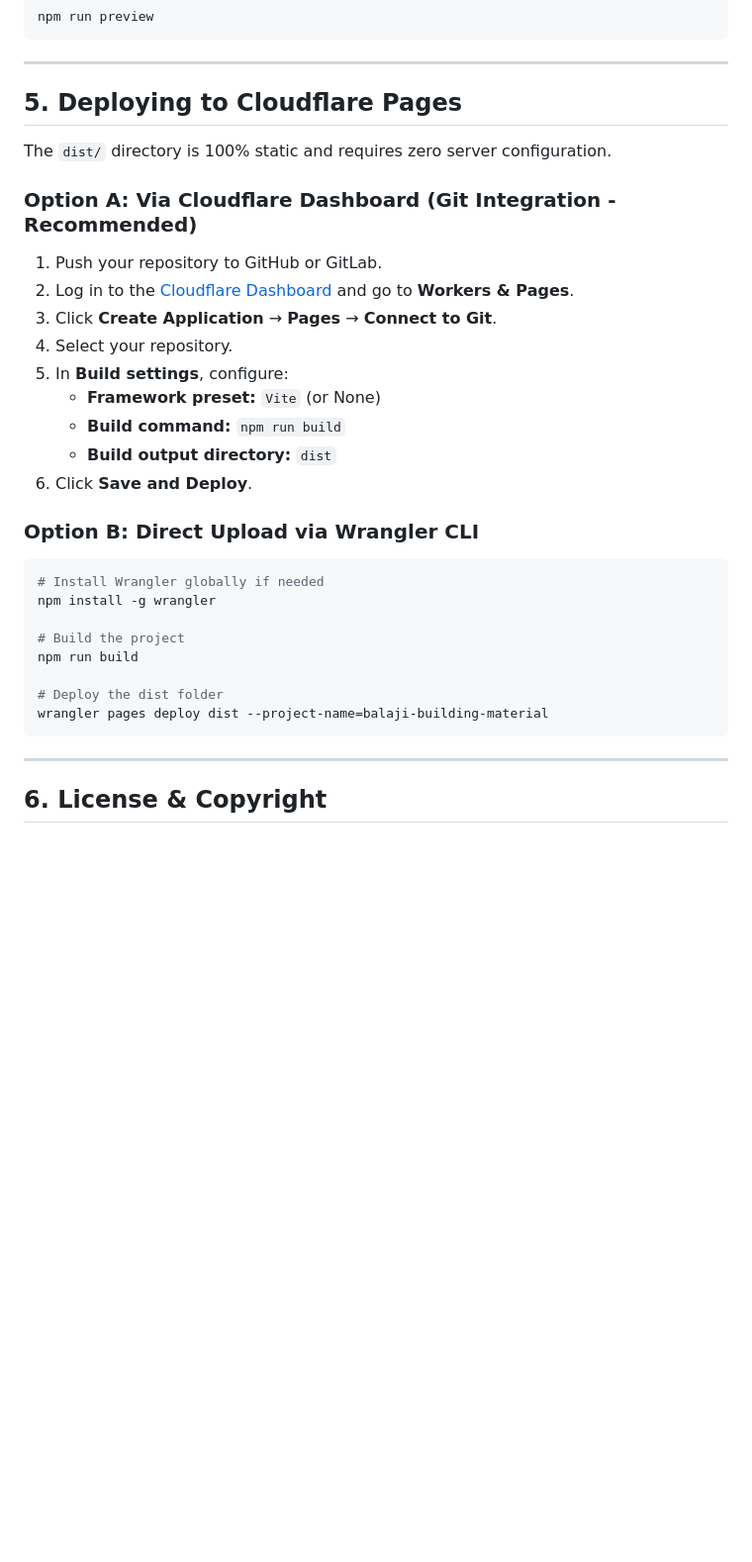
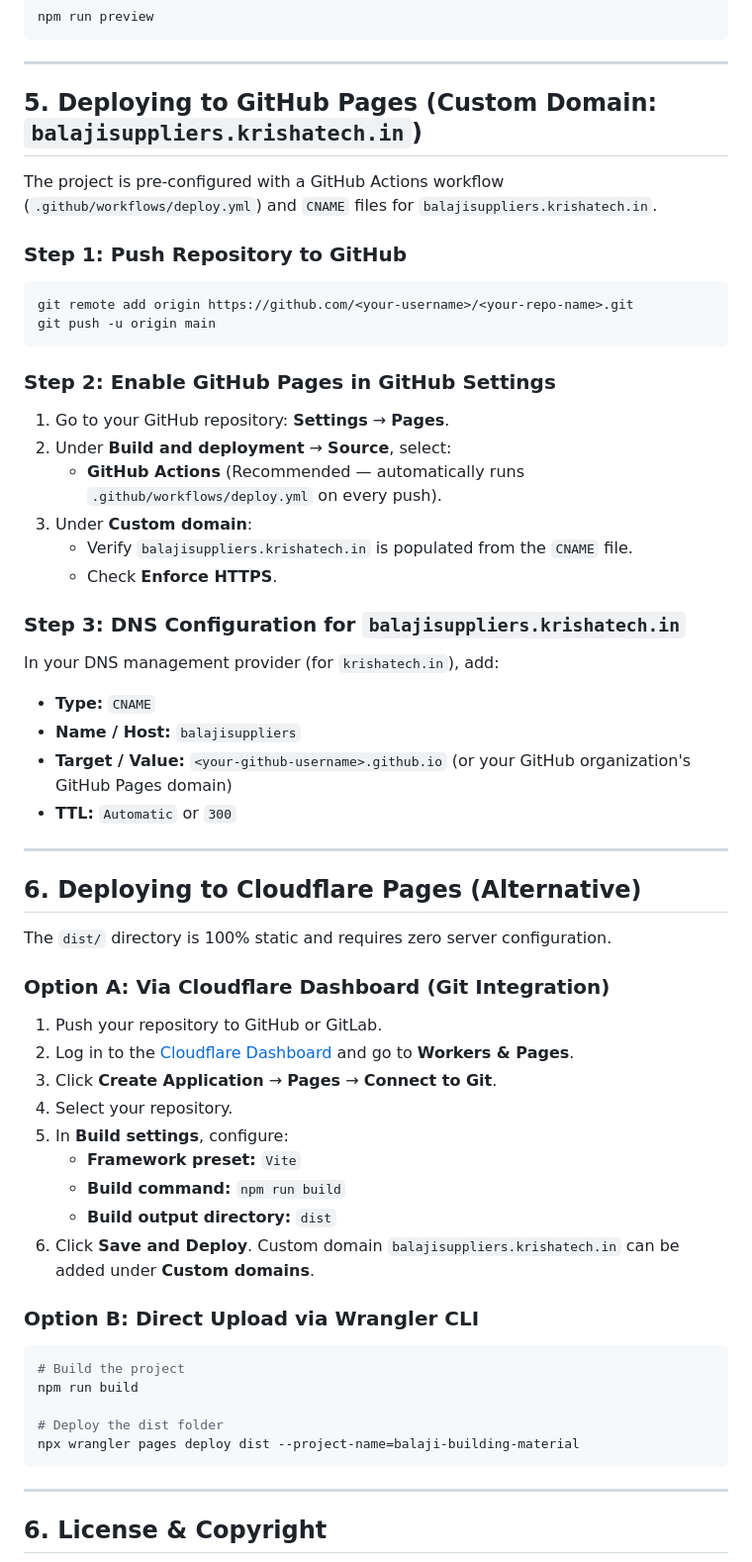
Before and after one commit to krishatech3103/balaji-suppliers, a Markdown page: README.md, the part around the change. Shown at 99% size. Drawn GitHub-style; blank space fills up the shorter version.

Commit message:
docs: update deployment guide for GitHub Pages with custom domain balajisuppliers.krishatech.in

````diff
--- a/README.md
+++ b/README.md
@@ -117,31 +117,55 @@ npm run preview
 
 ---
 
-## 5. Deploying to Cloudflare Pages
+## 5. Deploying to GitHub Pages (Custom Domain: `balajisuppliers.krishatech.in`)
+
+The project is pre-configured with a GitHub Actions workflow (`.github/workflows/deploy.yml`) and `CNAME` files for `balajisuppliers.krishatech.in`.
+
+### Step 1: Push Repository to GitHub
+```bash
+git remote add origin https://github.com/<your-username>/<your-repo-name>.git
+git push -u origin main
+```
+
+### Step 2: Enable GitHub Pages in GitHub Settings
+1. Go to your GitHub repository: **Settings** → **Pages**.
+2. Under **Build and deployment** → **Source**, select:
+   - **GitHub Actions** (Recommended — automatically runs `.github/workflows/deploy.yml` on every push).
+3. Under **Custom domain**:
+   - Verify `balajisuppliers.krishatech.in` is populated from the `CNAME` file.
+   - Check **Enforce HTTPS**.
+
+### Step 3: DNS Configuration for `balajisuppliers.krishatech.in`
+In your DNS management provider (for `krishatech.in`), add:
+- **Type:** `CNAME`
+- **Name / Host:** `balajisuppliers`
+- **Target / Value:** `<your-github-username>.github.io` (or your GitHub organization's GitHub Pages domain)
+- **TTL:** `Automatic` or `300`
+
+---
+
+## 6. Deploying to Cloudflare Pages (Alternative)
 
 The `dist/` directory is 100% static and requires zero server configuration.
 
-### Option A: Via Cloudflare Dashboard (Git Integration - Recommended)
+### Option A: Via Cloudflare Dashboard (Git Integration)
 1. Push your repository to GitHub or GitLab.
 2. Log in to the [Cloudflare Dashboard](https://dash.cloudflare.com/) and go to **Workers & Pages**.
 3. Click **Create Application** → **Pages** → **Connect to Git**.
 4. Select your repository.
 5. In **Build settings**, configure:
-   - **Framework preset:** `Vite` (or None)
+   - **Framework preset:** `Vite`
    - **Build command:** `npm run build`
    - **Build output directory:** `dist`
-6. Click **Save and Deploy**.
+6. Click **Save and Deploy**. Custom domain `balajisuppliers.krishatech.in` can be added under **Custom domains**.
 
 ### Option B: Direct Upload via Wrangler CLI
 ```bash
-# Install Wrangler globally if needed
-npm install -g wrangler
-
 # Build the project
 npm run build
 
 # Deploy the dist folder
-wrangler pages deploy dist --project-name=balaji-building-material
+npx wrangler pages deploy dist --project-name=balaji-building-material
 ```
 
 ---
````
